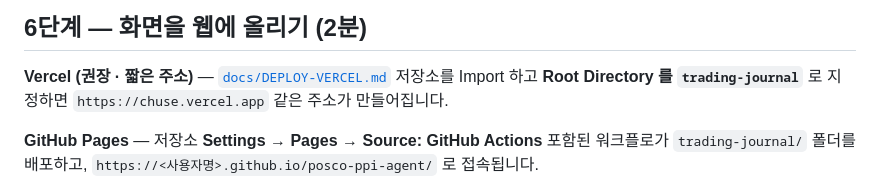
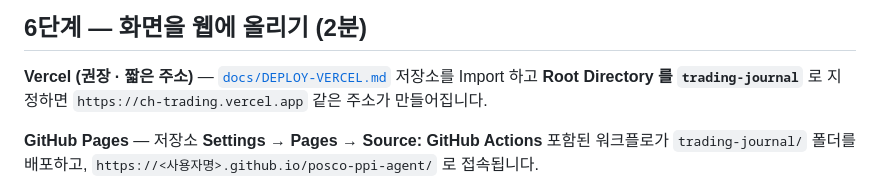
Before and after one commit to dhrusals-ux/posco-ppi-agent, a Markdown page: supabase/README.md, the part around the change. GitHub-like rendering.

```diff
--- a/supabase/README.md
+++ b/supabase/README.md
@@ -71,7 +71,7 @@ window.TJ_CONFIG = {
 
 **Vercel (권장 · 짧은 주소)** — [`docs/DEPLOY-VERCEL.md`](../docs/DEPLOY-VERCEL.md)
 저장소를 Import 하고 **Root Directory 를 `trading-journal`** 로 지정하면
-`https://chuse.vercel.app` 같은 주소가 만들어집니다.
+`https://ch-trading.vercel.app` 같은 주소가 만들어집니다.
 
 **GitHub Pages** — 저장소 **Settings → Pages → Source: GitHub Actions**
 포함된 워크플로가 `trading-journal/` 폴더를 배포하고,
```
Also changed, not shown: docs/DEPLOY-VERCEL.md (+10 -7 lines), trading-journal/README.md (+1 -1 lines).
